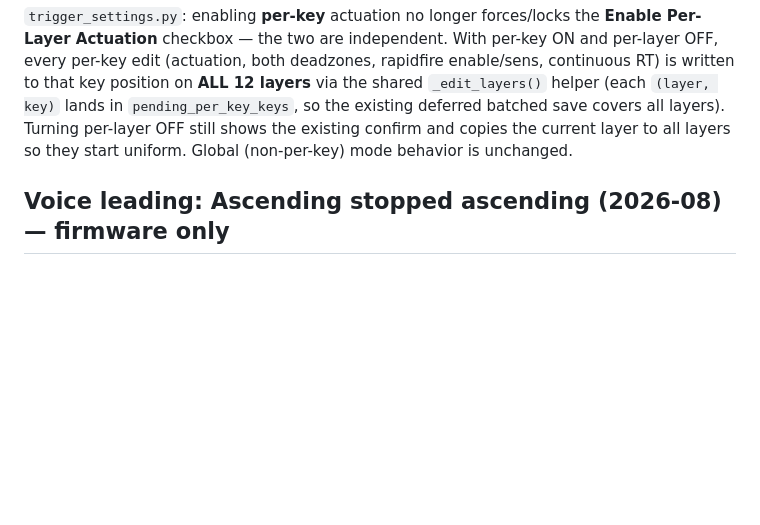
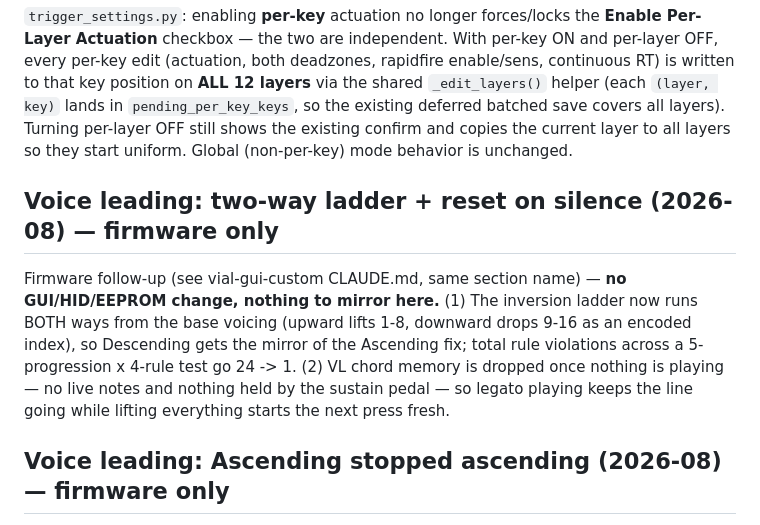
Before and after one commit to curltonkeyboards/GUI-Public, a Markdown page: CLAUDE.md, the part around the change. GitHub-like rendering; blank space fills up the shorter version.

Commit message:
Docs: note the two-way VL ladder + reset-on-silence (firmware only)
Mirror of the vial-gui-custom changes. No GUI/HID/EEPROM change.

Co-Authored-By: Claude Opus 5 <noreply@anthropic.com>
Claude-Session: https://claude.ai/code/session_018UZ22MifkEU2RaEmAopjVE

```diff
--- a/CLAUDE.md
+++ b/CLAUDE.md
@@ -1716,6 +1716,17 @@ layers). Turning per-layer OFF still shows the existing confirm and copies the
 current layer to all layers so they start uniform. Global (non-per-key) mode
 behavior is unchanged.
 
+## Voice leading: two-way ladder + reset on silence (2026-08) — firmware only
+
+Firmware follow-up (see vial-gui-custom CLAUDE.md, same section name) — **no
+GUI/HID/EEPROM change, nothing to mirror here.** (1) The inversion ladder now
+runs BOTH ways from the base voicing (upward lifts 1-8, downward drops 9-16 as
+an encoded index), so Descending gets the mirror of the Ascending fix; total
+rule violations across a 5-progression x 4-rule test go 24 -> 1. (2) VL chord
+memory is dropped once nothing is playing — no live notes and nothing held by
+the sustain pedal — so legato playing keeps the line going while lifting
+everything starts the next press fresh.
+
 ## Voice leading: Ascending stopped ascending (2026-08) — firmware only
 
 Firmware fix (see vial-gui-custom CLAUDE.md, same section name) — **no
```
